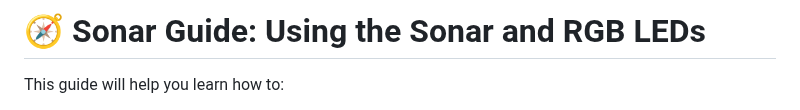
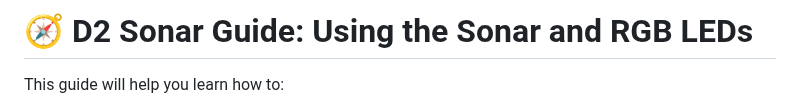
Before and after one commit to stemoutreach/PathfinderBot, a Markdown page: D2_Sonar_Guide.md, the part around the change. Drawn GitHub-style.

```diff
--- a/Robot_Capabilities/Sonar_Guide.md
+++ b/D2_Sonar_Guide.md
@@ -1,5 +1,5 @@
 
-# 🧭 Sonar Guide: Using the Sonar and RGB LEDs
+# 🧭 D2 Sonar Guide: Using the Sonar and RGB LEDs
 
 This guide will help you learn how to:
 - 📏 Read distances using the ultrasonic sonar sensor.
```
